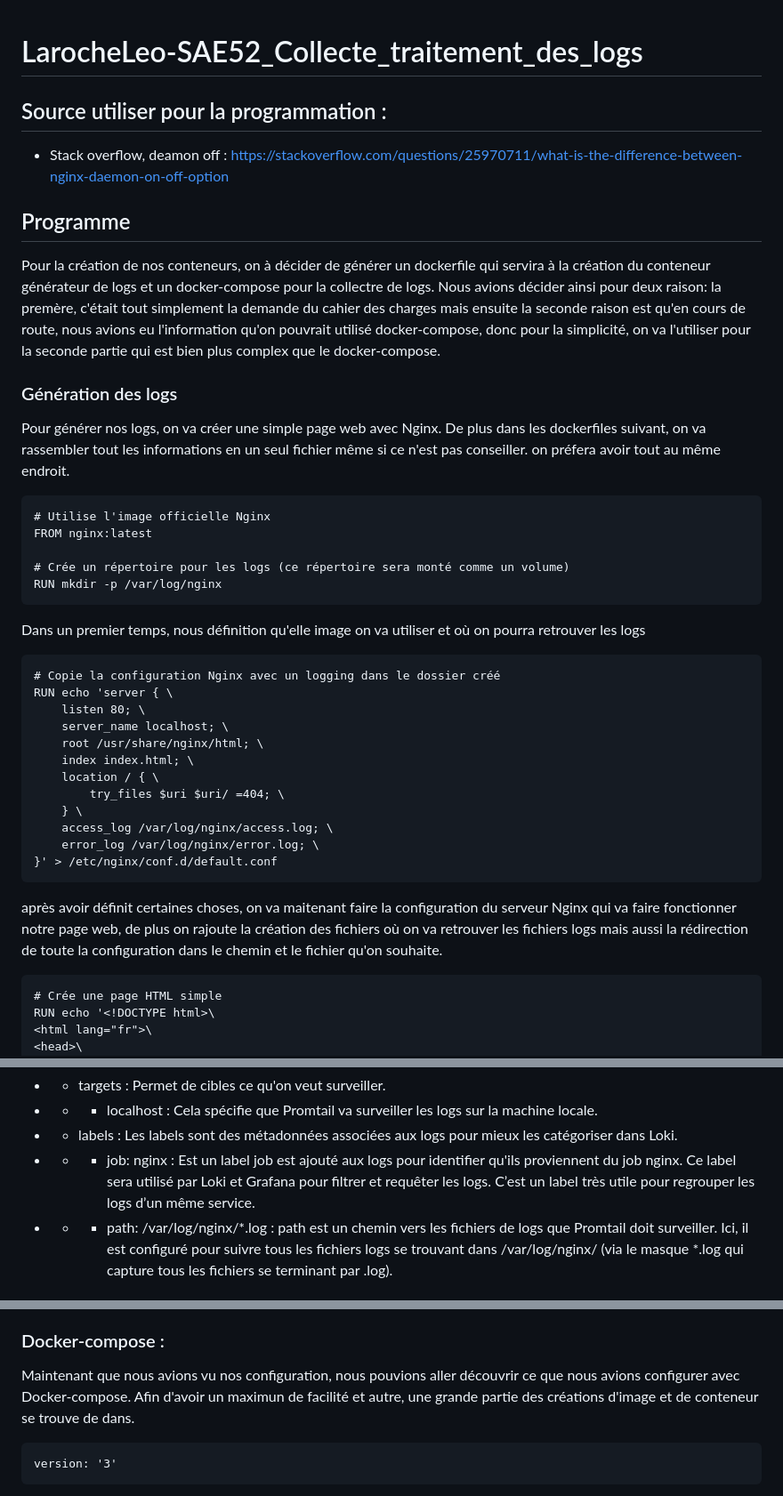
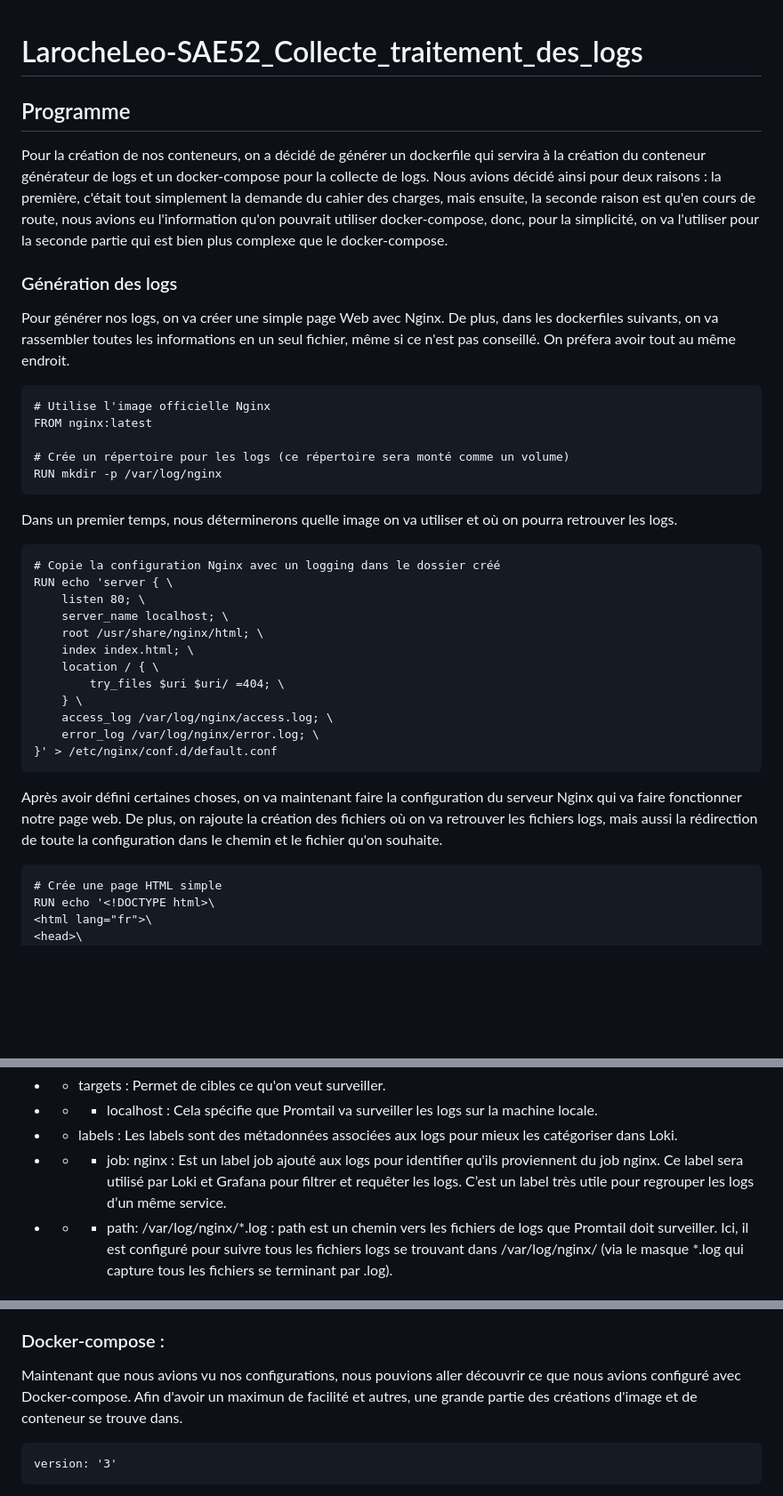
Before and after one commit to LarocheLeo/Projet2_logs_Laroche_Thiaw, a Markdown page: question_2.2.md, 3 parts joined by grey strips. Shown: that part at 89% size. GitHub-like rendering; blank space fills up the shorter version.

````diff
--- a/question_2.2.md
+++ b/question_2.2.md
@@ -1,17 +1,12 @@
 # LarocheLeo-SAE52_Collecte_traitement_des_logs
-
-
-## Source utiliser pour la programmation :
-
-- Stack overflow, deamon off : https://stackoverflow.com/questions/25970711/what-is-the-difference-between-nginx-daemon-on-off-option
 
 ## Programme
 
-Pour la création de nos conteneurs, on à décider de générer un dockerfile qui servira à la création du conteneur générateur de logs et un docker-compose pour la collectre de logs. Nous avions décider ainsi pour deux raison: la premère, c'était tout simplement la demande du cahier des charges mais ensuite la seconde raison est qu'en cours de route, nous avions eu l'information qu'on pouvrait utilisé docker-compose, donc pour la simplicité, on va l'utiliser pour la seconde partie qui est bien plus complex que le docker-compose.
+Pour la création de nos conteneurs, on a décidé de générer un dockerfile qui servira à la création du conteneur générateur de logs et un docker-compose pour la collecte de logs. Nous avions décidé ainsi pour deux raisons : la première, c'était tout simplement la demande du cahier des charges, mais ensuite, la seconde raison est qu'en cours de route, nous avions eu l'information qu'on pouvrait utiliser docker-compose, donc, pour la simplicité, on va l'utiliser pour la seconde partie qui est bien plus complexe que le docker-compose.
 
 ### Génération des logs
 
-Pour générer nos logs, on va créer une simple page web avec Nginx. De plus dans les dockerfiles suivant, on va rassembler tout les informations en un seul fichier même si ce n'est pas conseiller. on préfera avoir tout au même endroit.
+Pour générer nos logs, on va créer une simple page Web avec Nginx. De plus, dans les dockerfiles suivants, on va rassembler toutes les informations en un seul fichier, même si ce n'est pas conseillé. On préfera avoir tout au même endroit.
 
 ```
 # Utilise l'image officielle Nginx
@@ -20,7 +15,7 @@ FROM nginx:latest
 # Crée un répertoire pour les logs (ce répertoire sera monté comme un volume)
 RUN mkdir -p /var/log/nginx
 ```
-Dans un premier temps, nous définition qu'elle image on va utiliser et où on pourra retrouver les logs
+Dans un premier temps, nous déterminerons quelle image on va utiliser et où on pourra retrouver les logs.
 ```
 # Copie la configuration Nginx avec un logging dans le dossier créé
 RUN echo 'server { \
@@ -35,7 +30,7 @@ RUN echo 'server { \
     error_log /var/log/nginx/error.log; \
 }' > /etc/nginx/conf.d/default.conf
 ```
-après avoir définit certaines choses, on va maitenant faire la configuration du serveur Nginx qui va faire fonctionner notre page web, de plus on rajoute la création des fichiers où on va retrouver les fichiers logs mais aussi la rédirection de toute la configuration dans le chemin et le fichier qu'on souhaite.
+Après avoir défini certaines choses, on va maintenant faire la configuration du serveur Nginx qui va faire fonctionner notre page web. De plus, on rajoute la création des fichiers où on va retrouver les fichiers logs, mais aussi la rédirection de toute la configuration dans le chemin et le fichier qu'on souhaite.
 ```
 # Crée une page HTML simple
 RUN echo '<!DOCTYPE html>\
@@ -136,7 +129,7 @@ Cela permet de définir des configurations statiques, c’est-à-dire des source
 - - - localhost : Cela spécifie que Promtail va surveiller les logs sur la machine locale.
 
 - - labels : Les labels sont des métadonnées associées aux logs pour mieux les catégoriser dans Loki.
-- - - job: nginx : Est un label job est ajouté aux logs pour identifier qu'ils proviennent du job nginx. Ce label sera utilisé par Loki et Grafana pour filtrer et requêter les logs. C’est un label très utile pour regrouper les logs d’un même service.
+- - - job: nginx : Est un label job ajouté aux logs pour identifier qu'ils proviennent du job nginx. Ce label sera utilisé par Loki et Grafana pour filtrer et requêter les logs. C’est un label très utile pour regrouper les logs d’un même service.
 
 - - - path: /var/log/nginx/*.log : path est un chemin vers les fichiers de logs que Promtail doit surveiller. Ici, il est configuré pour suivre tous les fichiers logs se trouvant dans /var/log/nginx/ (via le masque *.log qui capture tous les fichiers se terminant par .log).
 
@@ -267,8 +260,7 @@ table_manager: table_manager dans la configuration de Loki est responsable de la
 
 ### Docker-compose :
 
-Maintenant que nous avions vu nos configuration, nous pouvions aller découvrir ce que nous avions configurer avec Docker-compose. Afin d'avoir un maximun de facilité et autre, une grande partie des créations d'image et de conteneur se trouve de dans.
-
+Maintenant que nous avions vu nos configurations, nous pouvions aller découvrir ce que nous avions configuré avec Docker-compose. Afin d'avoir un maximun de facilité et autres, une grande partie des créations d'image et de conteneur se trouve dans.
 ```
 version: '3'
 ```
````
Also changed, not shown: other parts of question_2.2.md (+15 -17 lines).
